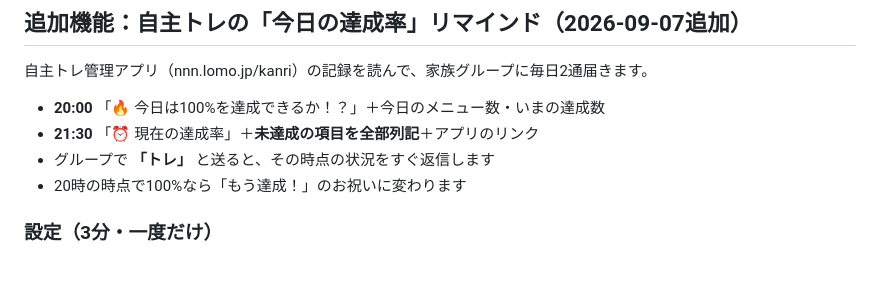
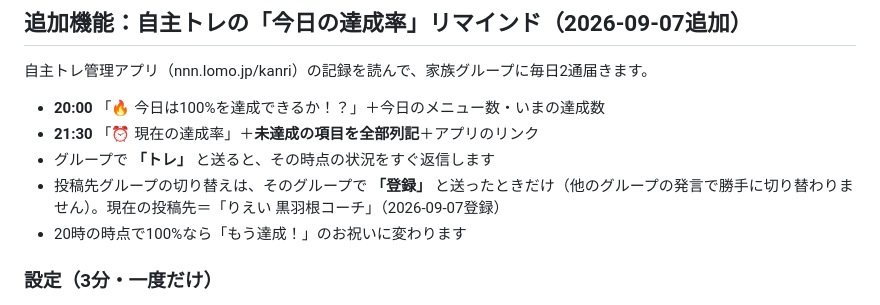
Before and after one commit to ibelievefireworks-dotcom/quiz, a Markdown page: LINE設定ガイド.md, the part around the change. Rendered like a GitHub page; blank space fills up the shorter version.

Commit message:
ガイド: 投稿先グループの切り替えは「登録」コマンド時のみに

```diff
--- a/LINE設定ガイド.md
+++ b/LINE設定ガイド.md
@@ -128,6 +128,7 @@
 - **20:00** 「🔥 今日は100%を達成できるか！？」＋今日のメニュー数・いまの達成数
 - **21:30** 「⏰ 現在の達成率」＋**未達成の項目を全部列記**＋アプリのリンク
 - グループで **「トレ」** と送ると、その時点の状況をすぐ返信します
+- 投稿先グループの切り替えは、そのグループで **「登録」** と送ったときだけ（他のグループの発言で勝手に切り替わりません）。現在の投稿先＝「りえい 黒羽根コーチ」（2026-09-07登録）
 - 20時の時点で100%なら「もう達成！」のお祝いに変わります
 
 ### 設定（3分・一度だけ）
```
